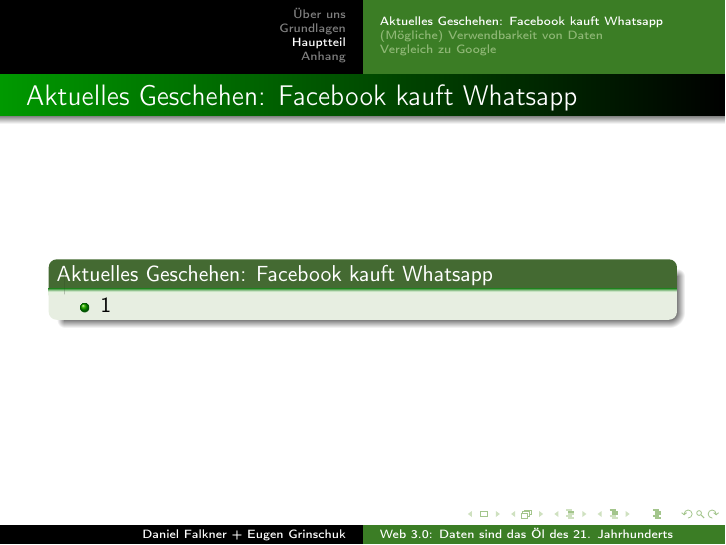
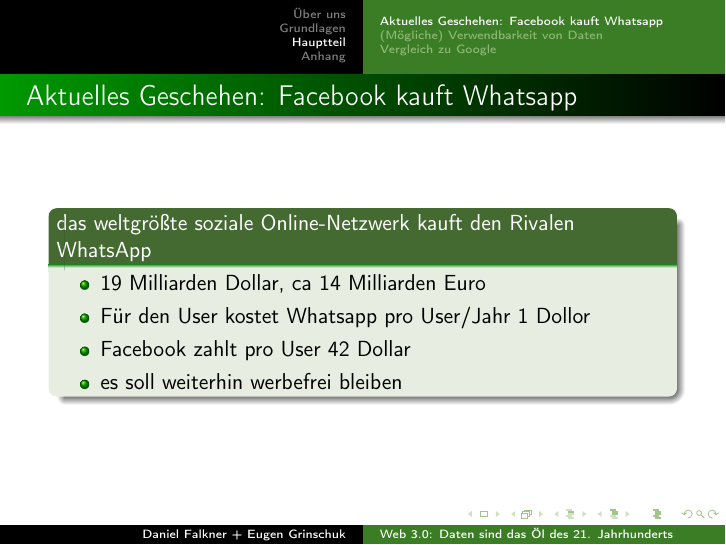
Before and after one commit to derdanu/akad-win03-beamer, LaTeX slides (akad-win03-beamer.tex): page 13 of 17. Compiled offline with pdfLaTeX.

Commit message:
Facebook Whatsapp

```diff
--- a/akad-win03-beamer.tex
+++ b/akad-win03-beamer.tex
@@ -231,9 +231,12 @@
 \subsection{Aktuelles Geschehen: Facebook kauft Whatsapp}
 \begin{frame} %%Eine Folie
   \frametitle{Aktuelles Geschehen: Facebook kauft Whatsapp} %%Folientitel
-  \begin{block}{Aktuelles Geschehen: Facebook kauft Whatsapp}
+  \begin{block}{das weltgrößte soziale Online-Netzwerk kauft den Rivalen WhatsApp}
 	  \begin{itemize}
-		\item 1
+		\item 19 Milliarden Dollar, ca 14 Milliarden Euro
+		\item Für den User kostet Whatsapp pro User/Jahr 1 Dollor
+		\item Facebook zahlt pro User 42 Dollar
+		\item es soll weiterhin werbefrei bleiben
 	  \end{itemize}
   \end{block}
 \end{frame}
```
Also changed, not shown: akad-win03-beamer.pdf.
